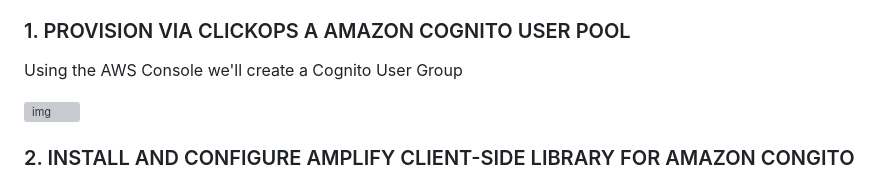
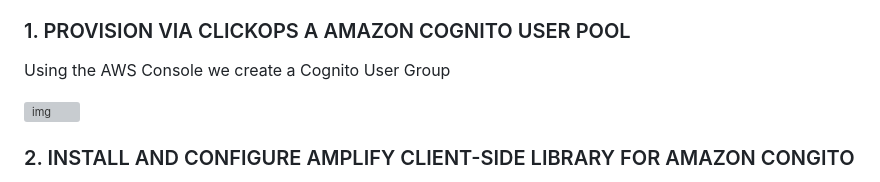
Before and after one commit to Larysmith/aws-bootcamp-cruddur-2023, a Markdown page: journal/week3.md, the part around the change. Rendered like a GitHub page; grey boxes are pictures that could not be loaded.

```diff
--- a/journal/week3.md
+++ b/journal/week3.md
@@ -8,7 +8,7 @@
 
 ### 1. PROVISION VIA CLICKOPS A AMAZON COGNITO USER POOL
 
-Using the AWS Console we'll create a Cognito User Group
+Using the AWS Console we create a Cognito User Group
 
 ![img](../_docs/assets/imgwk3/AmazonCognitoUserPool.png)
 
```
